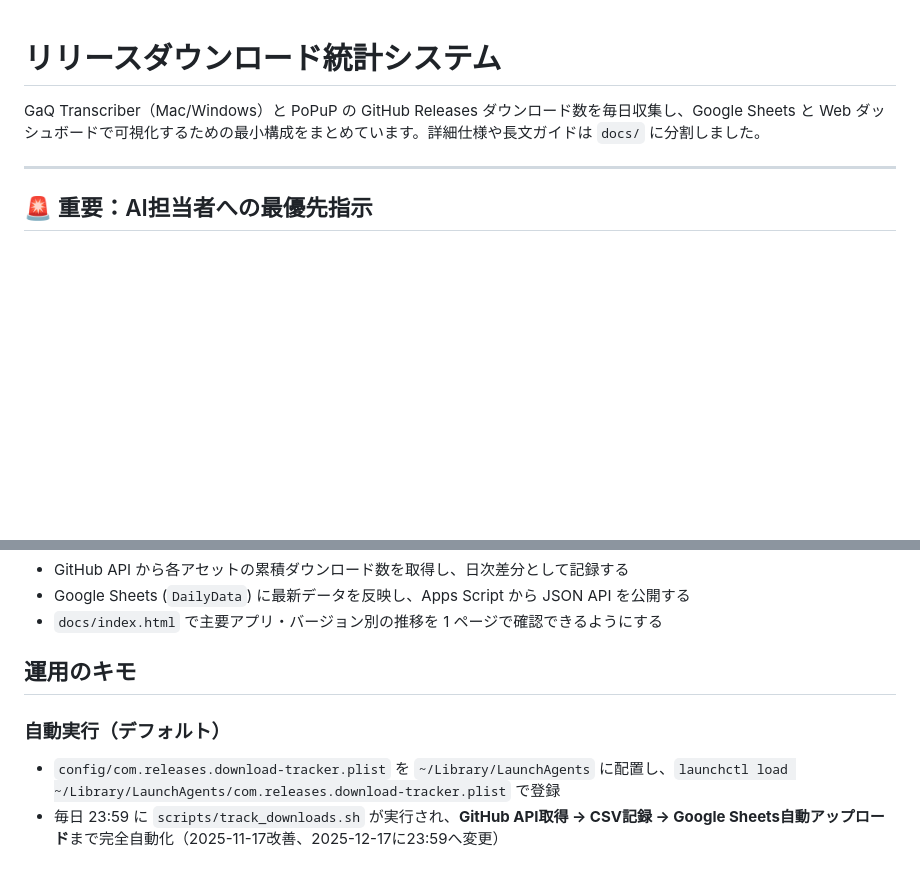
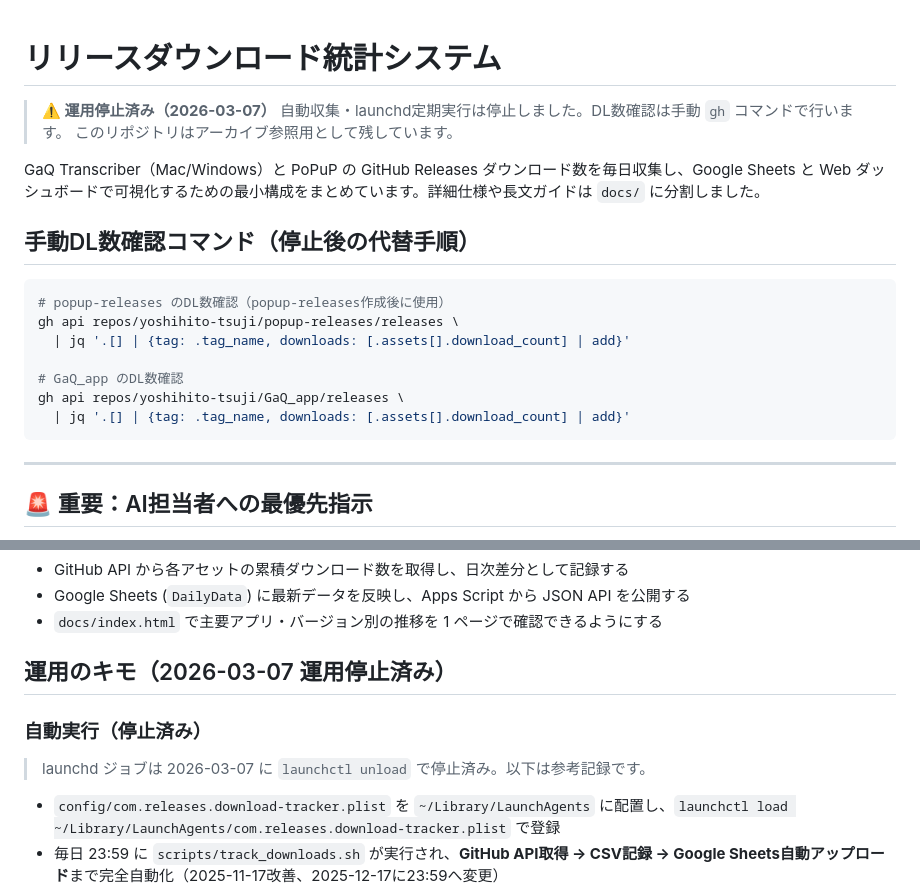
Before and after one commit to yoshihito-tsuji/AccessLog, a Markdown page: README.md, 2 parts joined by grey strips. Drawn GitHub-style; blank space fills up the shorter version.

Commit message:
Docs: 運用停止済み表記を追加・手動DL確認コマンドを記載（2026-03-07停止）
Co-Authored-By: Claude Sonnet 4.6 <noreply@anthropic.com>

````diff
--- a/README.md
+++ b/README.md
@@ -1,6 +1,22 @@
 # リリースダウンロード統計システム
 
+> **⚠️ 運用停止済み（2026-03-07）**
+> 自動収集・launchd定期実行は停止しました。DL数確認は手動 `gh` コマンドで行います。
+> このリポジトリはアーカイブ参照用として残しています。
+
 GaQ Transcriber（Mac/Windows）と PoPuP の GitHub Releases ダウンロード数を毎日収集し、Google Sheets と Web ダッシュボードで可視化するための最小構成をまとめています。詳細仕様や長文ガイドは `docs/` に分割しました。
+
+## 手動DL数確認コマンド（停止後の代替手順）
+
+```bash
+# popup-releases のDL数確認（popup-releases作成後に使用）
+gh api repos/yoshihito-tsuji/popup-releases/releases \
+  | jq '.[] | {tag: .tag_name, downloads: [.assets[].download_count] | add}'
+
+# GaQ_app のDL数確認
+gh api repos/yoshihito-tsuji/GaQ_app/releases \
+  | jq '.[] | {tag: .tag_name, downloads: [.assets[].download_count] | add}'
+```
 
 ---
 
@@ -60,8 +76,12 @@ GaQ Transcriber（Mac/Windows）と PoPuP の GitHub Releases ダウンロード
 - Google Sheets (`DailyData`) に最新データを反映し、Apps Script から JSON API を公開する
 - `docs/index.html` で主要アプリ・バージョン別の推移を 1 ページで確認できるようにする
 
-## 運用のキモ
-### 自動実行（デフォルト）
+## 運用のキモ（2026-03-07 運用停止済み）
+
+### 自動実行（停止済み）
+
+> launchd ジョブは 2026-03-07 に `launchctl unload` で停止済み。以下は参考記録です。
+
 - `config/com.releases.download-tracker.plist` を `~/Library/LaunchAgents` に配置し、`launchctl load ~/Library/LaunchAgents/com.releases.download-tracker.plist` で登録
 - 毎日 23:59 に `scripts/track_downloads.sh` が実行され、**GitHub API取得 → CSV記録 → Google Sheets自動アップロード**まで完全自動化（2025-11-17改善、2025-12-17に23:59へ変更）
   - **変更理由**: GitHub APIの累積値を「その日の最終データ」として正確に記録するため、翌日00:05ではなく当日23:59に取得
````
